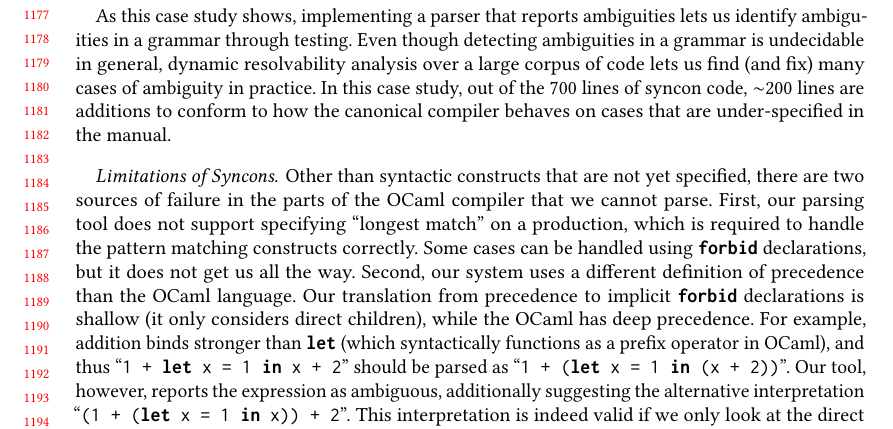
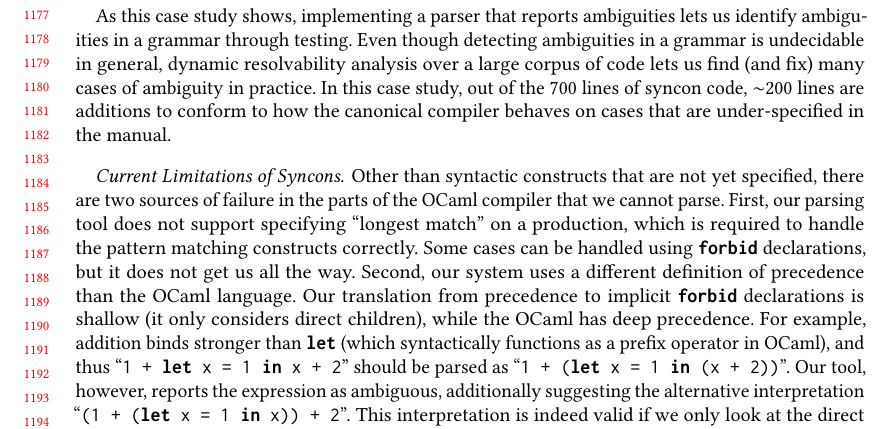
Before and after one commit to miking-lang/syncon, a LaTeX paper (paper/paper.tex): part of page 25 of 27, cut so that both start at the same text. Compiled offline with pdfLaTeX.

Commit message:
Be more positive!

```diff
--- a/paper/paper.tex
+++ b/paper/paper.tex
@@ -1944,7 +1944,7 @@ behaves on cases that are under-specified in the manual.
 % TODO: State that we don't report exact numbers since we don't
 % have the full language specified.
 
-\paragraph{Limitations of Syncons}
+\paragraph{Current Limitations of Syncons}
 %
 Other than syntactic constructs that are not yet specified, there
 are two sources of failure in the parts of the OCaml compiler that
```
